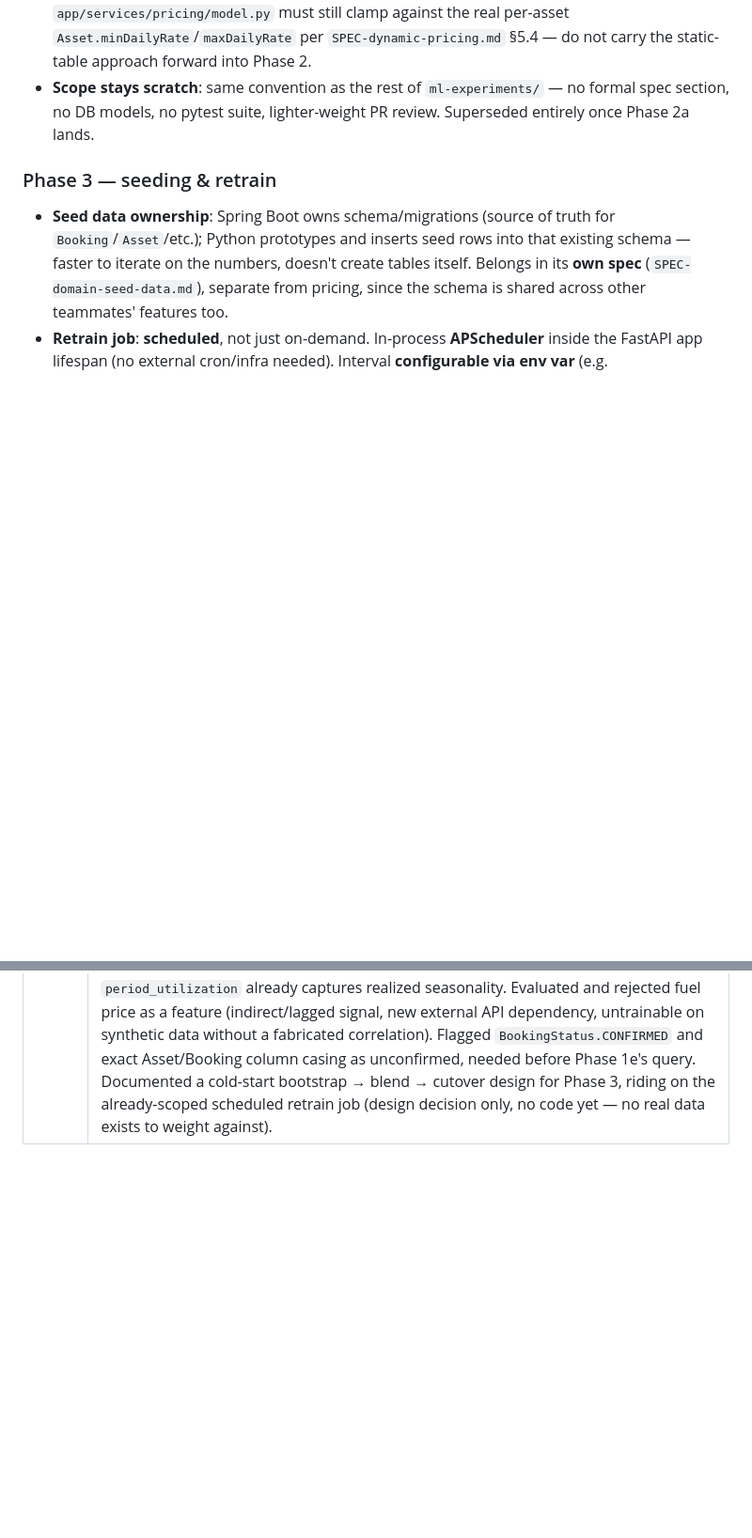
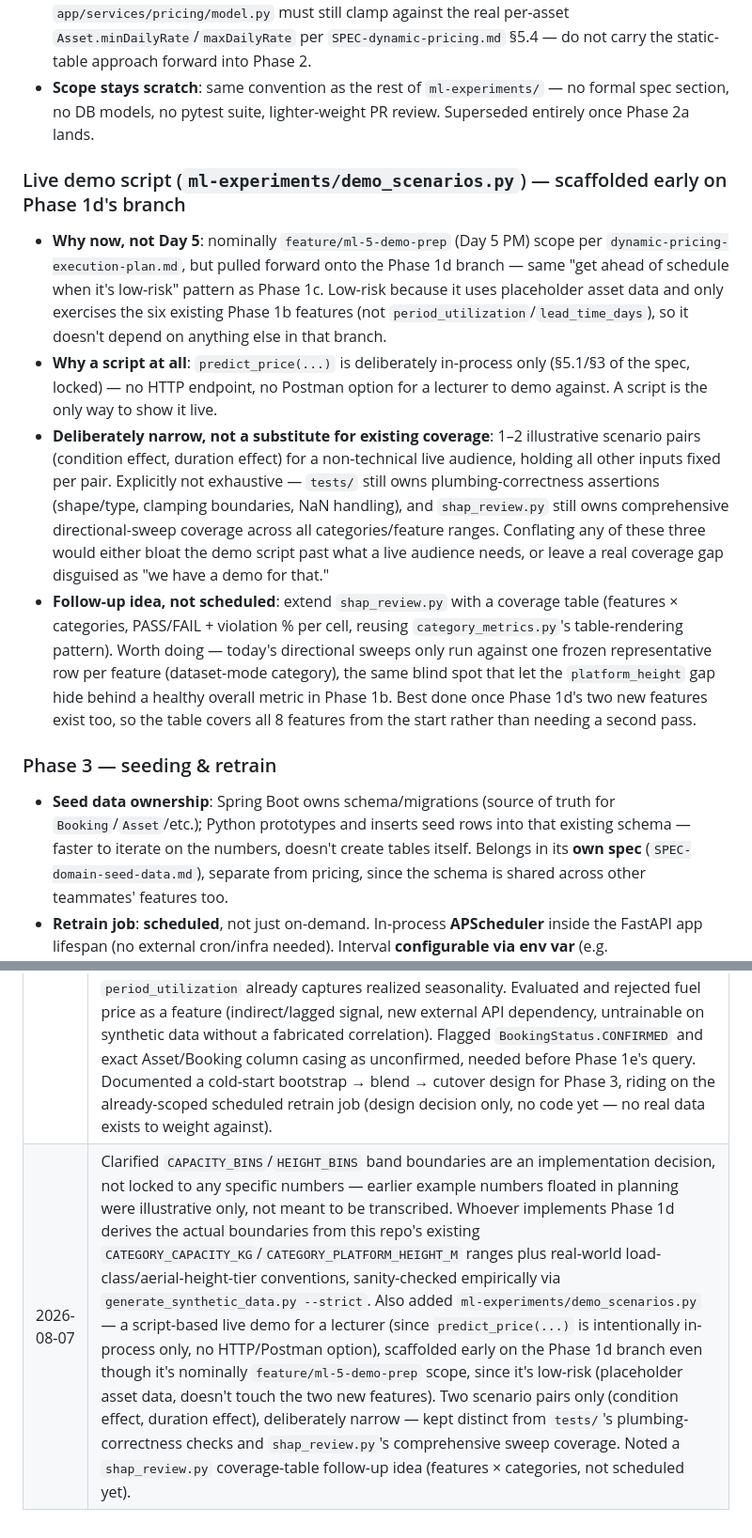
Before and after one commit to Heavy-Rental/haystack-fast-api, a Markdown page: docs/dynamic-pricing-masterplan.md, 2 parts joined by grey strips. Shown at 94% size. Rendered like a GitHub page; blank space fills up the shorter version.

Commit message:
updated dynamic pricing plan and spec files to include demo test cases

```diff
--- a/docs/dynamic-pricing-masterplan.md
+++ b/docs/dynamic-pricing-masterplan.md
@@ -97,6 +97,12 @@ Only the fields that matter for pricing — not the full schema. Field names as
 - **Guardrail bound source deliberately differs from Phase 2**: this prototype has no database/`Asset` access, so it can't read a real asset's `minDailyRate`/`maxDailyRate`. It clamps against static per-category `pricing_tables.CATEGORY_BASE_RATE` (`rate_at_min`/`rate_at_max`) instead — an approximation, not the real guardrail. **This is explicitly a stand-in.** Phase 2a's `app/services/pricing/model.py` must still clamp against the real per-asset `Asset.minDailyRate`/`maxDailyRate` per `SPEC-dynamic-pricing.md` §5.4 — do not carry the static-table approach forward into Phase 2.
 - **Scope stays scratch**: same convention as the rest of `ml-experiments/` — no formal spec section, no DB models, no pytest suite, lighter-weight PR review. Superseded entirely once Phase 2a lands.
 
+### Live demo script (`ml-experiments/demo_scenarios.py`) — scaffolded early on Phase 1d's branch
+- **Why now, not Day 5**: nominally `feature/ml-5-demo-prep` (Day 5 PM) scope per `dynamic-pricing-execution-plan.md`, but pulled forward onto the Phase 1d branch — same "get ahead of schedule when it's low-risk" pattern as Phase 1c. Low-risk because it uses placeholder asset data and only exercises the six existing Phase 1b features (not `period_utilization`/`lead_time_days`), so it doesn't depend on anything else in that branch.
+- **Why a script at all**: `predict_price(...)` is deliberately in-process only (§5.1/§3 of the spec, locked) — no HTTP endpoint, no Postman option for a lecturer to demo against. A script is the only way to show it live.
+- **Deliberately narrow, not a substitute for existing coverage**: 1–2 illustrative scenario pairs (condition effect, duration effect) for a non-technical live audience, holding all other inputs fixed per pair. Explicitly not exhaustive — `tests/` still owns plumbing-correctness assertions (shape/type, clamping boundaries, NaN handling), and `shap_review.py` still owns comprehensive directional-sweep coverage across all categories/feature ranges. Conflating any of these three would either bloat the demo script past what a live audience needs, or leave a real coverage gap disguised as "we have a demo for that."
+- **Follow-up idea, not scheduled**: extend `shap_review.py` with a coverage table (features × categories, PASS/FAIL + violation % per cell, reusing `category_metrics.py`'s table-rendering pattern). Worth doing — today's directional sweeps only run against one frozen representative row per feature (dataset-mode category), the same blind spot that let the `platform_height` gap hide behind a healthy overall metric in Phase 1b. Best done once Phase 1d's two new features exist too, so the table covers all 8 features from the start rather than needing a second pass.
+
 ### Phase 3 — seeding & retrain
 - **Seed data ownership**: Spring Boot owns schema/migrations (source of truth for `Booking`/`Asset`/etc.); Python prototypes and inserts seed rows into that existing schema — faster to iterate on the numbers, doesn't create tables itself. Belongs in its **own spec** (`SPEC-domain-seed-data.md`), separate from pricing, since the schema is shared across other teammates' features too.
 - **Retrain job**: **scheduled**, not just on-demand. In-process **APScheduler** inside the FastAPI app lifespan (no external cron/infra needed). Interval **configurable via env var** (e.g. `RETRAIN_INTERVAL_DAYS`, real default TBD — monthly vs. quarterly, pick one), overridable to a short interval for live demos. Persist last-run timestamp (in `current.json` or similar) so app restarts don't cause missed or duplicate runs. **Also** keep a manual "retrain now" endpoint as a fallback/demo safety net — cheap to add once the retrain logic exists.
@@ -138,3 +144,4 @@ Only the fields that matter for pricing — not the full schema. Field names as
 | 2026-08-04 | Added `booking_month`/seasonality as an explicit open question, kept deliberately unresolved rather than locked either way — a per-`booking_month` MAE/R² check found a mild, not-fully-clean pattern (January worst) consistent with unmodeled seasonality, but small enough that the lean is against adding it for now. Final call deferred to Phase 2. |
 | 2026-08-05 | Added Phase 1c — prototype `predict_price()` in `ml-experiments/`, inserted into the Phase execution order between Phase 1 and writing the formal spec. Unblocks the upcoming agent prototype ahead of Phase 2. Locked that its guardrail bounds come from static per-category `pricing_tables.CATEGORY_BASE_RATE`, not a real asset's `minDailyRate`/`maxDailyRate` (no DB access at this stage) — explicitly a stand-in, superseded by Phase 2a's real per-asset clamp. |
 | 2026-08-07 | Added Phase 1d (real-time features in `ml-experiments/`) and Phase 1e (minimal production DB wiring for `period_utilization`'s live query, pulled forward ahead of full Phase 2) to the phase execution order, on separate branches/Jira subtasks per this repo's scratch-vs-production review-weight convention. Locked two new features: `period_utilization` (live category+spec-band booking-overlap aggregate; spec-band bucketing via fixed `CAPACITY_BINS`/`HEIGHT_BINS` constants, no persisted column; an early booking on an unclaimed window legitimately pricing lower is intentional scarcity pricing, not a bug) and `lead_time_days` (derived, kept alongside `period_utilization` despite correlation so a SHAP review can show which one the model actually leans on). Resolved the `booking_month`/seasonality open question as **not added** — `period_utilization` already captures realized seasonality. Evaluated and rejected fuel price as a feature (indirect/lagged signal, new external API dependency, untrainable on synthetic data without a fabricated correlation). Flagged `BookingStatus.CONFIRMED` and exact Asset/Booking column casing as unconfirmed, needed before Phase 1e's query. Documented a cold-start bootstrap → blend → cutover design for Phase 3, riding on the already-scoped scheduled retrain job (design decision only, no code yet — no real data exists to weight against). |
+| 2026-08-07 | Clarified `CAPACITY_BINS`/`HEIGHT_BINS` band boundaries are an implementation decision, not locked to any specific numbers — earlier example numbers floated in planning were illustrative only, not meant to be transcribed. Whoever implements Phase 1d derives the actual boundaries from this repo's existing `CATEGORY_CAPACITY_KG`/`CATEGORY_PLATFORM_HEIGHT_M` ranges plus real-world load-class/aerial-height-tier conventions, sanity-checked empirically via `generate_synthetic_data.py --strict`. Also added `ml-experiments/demo_scenarios.py` — a script-based live demo for a lecturer (since `predict_price(...)` is intentionally in-process only, no HTTP/Postman option), scaffolded early on the Phase 1d branch even though it's nominally `feature/ml-5-demo-prep` scope, since it's low-risk (placeholder asset data, doesn't touch the two new features). Two scenario pairs only (condition effect, duration effect), deliberately narrow — kept distinct from `tests/`'s plumbing-correctness checks and `shap_review.py`'s comprehensive sweep coverage. Noted a `shap_review.py` coverage-table follow-up idea (features × categories, not scheduled yet). |
```
Also changed, not shown: docs/dynamic-pricing-execution-plan.md (+5 -3 lines), specification/SPEC-dynamic-pricing.md (+2 -0 lines).
